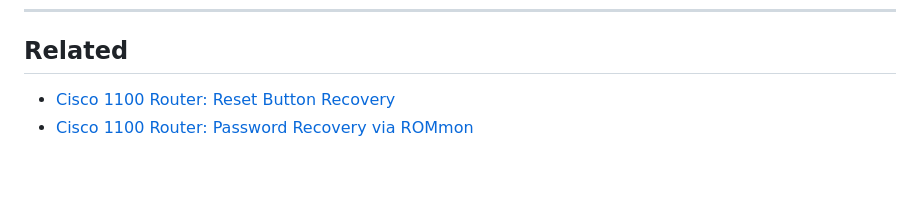
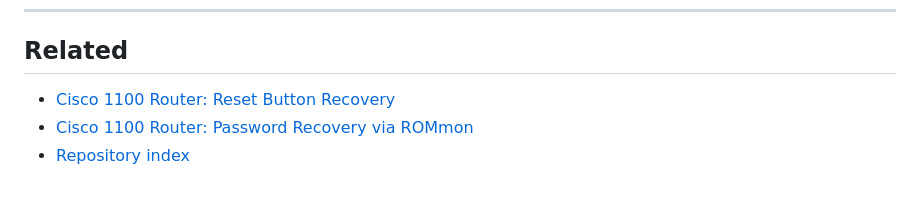
Before and after one commit to MarkAblai/Network-Lab-Documentation, a Markdown page: Cisco-1200-Switch/factory-reset.md, the part around the change. Rendered like a GitHub page.

```diff
--- a/Cisco-1200-Switch/factory-reset.md
+++ b/Cisco-1200-Switch/factory-reset.md
@@ -179,5 +179,6 @@ Budget roughly 20 to 30 minutes for 20 switches including verification.
 
 ## Related
 
-- [Cisco 1100 Router: Reset Button Recovery](./cisco-1100-reset-button-recovery.md)
-- [Cisco 1100 Router: Password Recovery via ROMmon](./cisco-1100-password-recovery.md)
+- [Cisco 1100 Router: Reset Button Recovery](../Cisco-1100-Router/reset-button-recovery.md)
+- [Cisco 1100 Router: Password Recovery via ROMmon](../Cisco-1100-Router/password-recovery.md)
+- [Repository index](../README.md)
```
